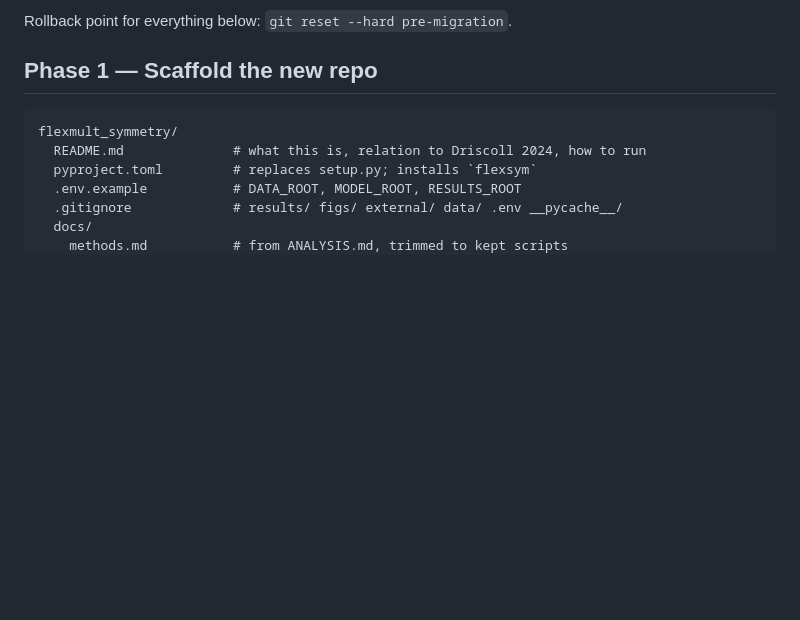
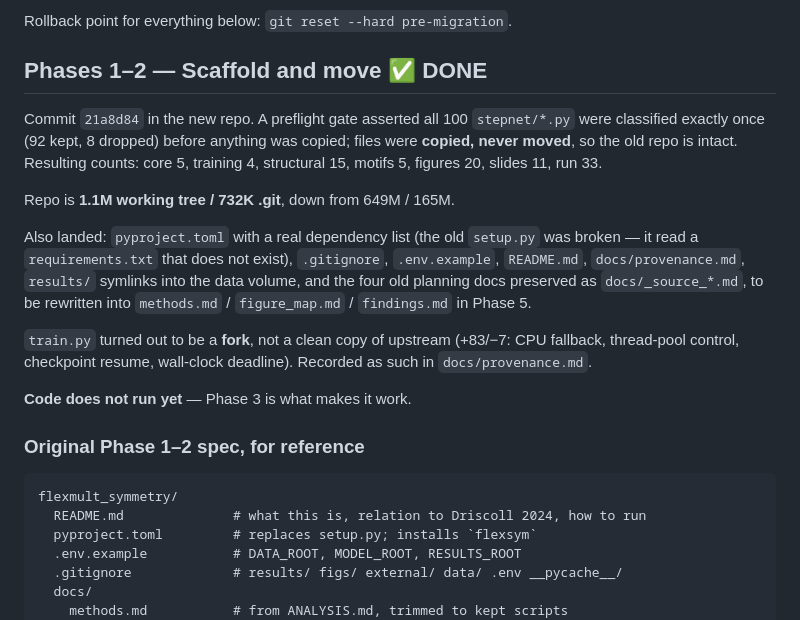
Before and after one commit to cartersale/flexible_rnns, a Markdown page: MIGRATION_PLAN.md, the part around the change. Drawn GitHub-style; blank space fills up the shorter version.

Commit message:
Mark migration phases 1-2 complete
Co-Authored-By: Claude Opus 5 (1M context) <noreply@anthropic.com>

````diff
--- a/MIGRATION_PLAN.md
+++ b/MIGRATION_PLAN.md
@@ -44,7 +44,29 @@ volume) and gitignores `stepnet/data/` + `data/`. Working tree is clean.
 
 Rollback point for everything below: `git reset --hard pre-migration`.
 
-## Phase 1 — Scaffold the new repo
+## Phases 1–2 — Scaffold and move ✅ DONE
+
+Commit `21a8d84` in the new repo. A preflight gate asserted all 100
+`stepnet/*.py` were classified exactly once (92 kept, 8 dropped) before
+anything was copied; files were **copied, never moved**, so the old repo is
+intact. Resulting counts: core 5, training 4, structural 15, motifs 5,
+figures 20, slides 11, run 33.
+
+Repo is **1.1M working tree / 732K .git**, down from 649M / 165M.
+
+Also landed: `pyproject.toml` with a real dependency list (the old `setup.py`
+was broken — it read a `requirements.txt` that does not exist), `.gitignore`,
+`.env.example`, `README.md`, `docs/provenance.md`, `results/` symlinks into the
+data volume, and the four old planning docs preserved as `docs/_source_*.md`,
+to be rewritten into `methods.md` / `figure_map.md` / `findings.md` in Phase 5.
+
+`train.py` turned out to be a **fork**, not a clean copy of upstream (+83/−7:
+CPU fallback, thread-pool control, checkpoint resume, wall-clock deadline).
+Recorded as such in `docs/provenance.md`.
+
+**Code does not run yet** — Phase 3 is what makes it work.
+
+### Original Phase 1–2 spec, for reference
 
 ```
 flexmult_symmetry/
````
